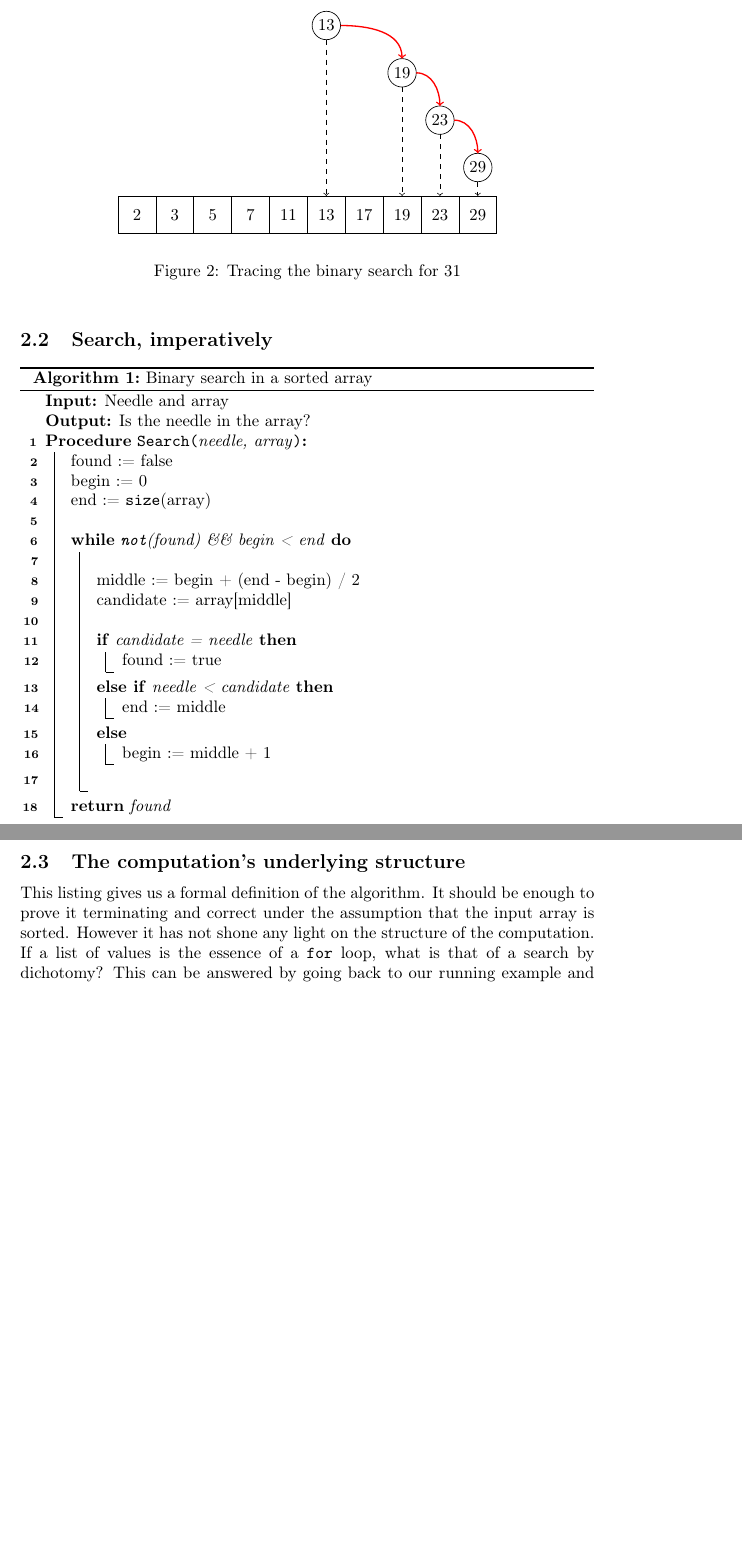
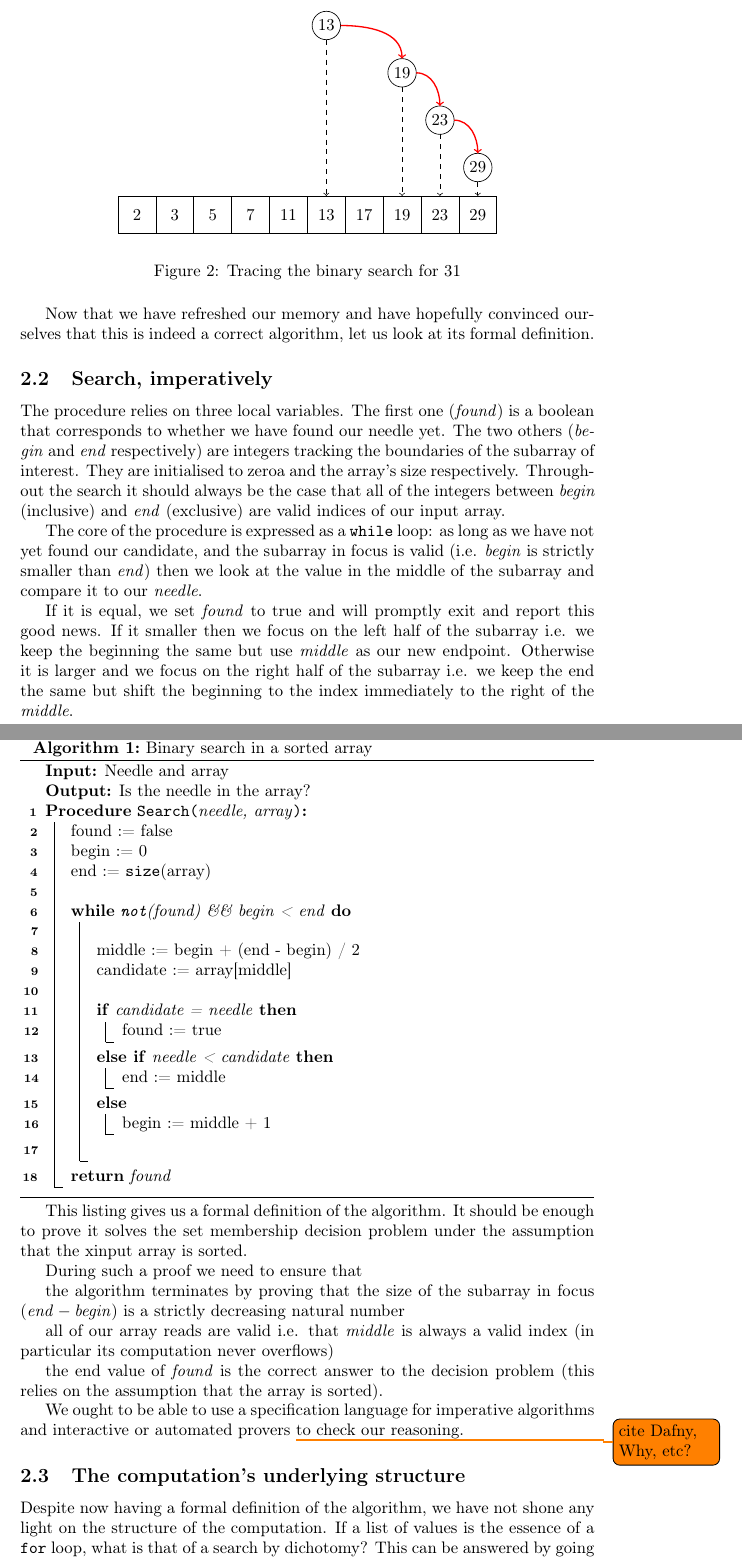
Before and after one commit to gallais/pearl-binary-search, a LaTeX paper (doc/pearl.tex): two parts of pages 4 and 5 of 8 before the commit and two parts of pages 4 and 5 of 9 after it, joined at a grey line, cut so that both start at the same text, the shorter picture padded with empty space. Compiled offline with pdfLaTeX; the source files are stored in an older character set and shown here as Unicode.

Commit message:
[ imperative ] description of the algorithm

```diff
--- a/doc/pearl.tex
+++ b/doc/pearl.tex
@@ -204,18 +204,66 @@ the array and can declare that 31 is not a member of the set.
   \label{fig:searchfail}
 \end{figure}
 
+Now that we have refreshed our memory and have hopefully convinced ourselves
+that this is indeed a correct algorithm, let us look at its formal definition.
+
 \subsection{Search, imperatively}
 
+The procedure relies on three local variables.
+%
+The first one (\textit{found}) is a boolean that corresponds to whether we
+have found our needle yet.
+%
+The two others (\textit{begin} and \textit{end} respectively) are integers
+tracking the boundaries of the subarray of interest. They are initialised to
+zeroa and the array's size respectively.
+%
+Throughout the search it should always be the case that all of the integers
+between \textit{begin} (inclusive) and \textit{end} (exclusive) are valid
+indices of our input array.
+
+The core of the procedure is expressed as a \texttt{while} loop: as long
+as we have not yet found our candidate, and the subarray in focus is valid
+(i.e. \textit{begin} is strictly smaller than \textit{end}) then we look
+at the value in the middle of the subarray and compare it to our
+\textit{needle}.
+
+If it is equal, we set \textit{found} to true and will promptly exit and
+report this good news.
+%
+If it smaller then we focus on the left half of the subarray i.e. we keep
+the beginning the same but use \textit{middle} as our new endpoint.
+%
+Otherwise it is larger and we focus on the right half of the subarray i.e.
+we keep the end the same but shift the beginning to the index immediately
+to the right of the \textit{middle}.
 
 \input{algo}
 
+This listing gives us a formal definition of the algorithm. It should be
+enough to prove it solves the set membership decision problem under the
+assumption that the xinput array is sorted.
+
+During such a proof we need to ensure that
+
+the algorithm terminates by proving that the size of the subarray in focus
+($\mathit{end} - \mathit{begin}$) is a strictly decreasing natural number
+
+all of our array reads are valid i.e. that \textit{middle} is always a valid
+index (in particular its computation never overflows)
+
+the end value of \textit{found} is the correct answer to the decision problem
+(this relies on the assumption that the array is sorted).
+
+
+We ought to be able to use a specification language for imperative algorithms
+and interactive or automated provers \todo{cite Dafny, Why, etc?} to check
+our reasoning.
+
 \subsection{The computation's underlying structure}
 
-This listing gives us a formal definition of the algorithm. It should be
-enough to prove it terminating and correct under the assumption that the
-input array is sorted.
-%
-However it has not shone any light on the structure of the computation.
+Despite now having a formal definition of the algorithm,
+we have not shone any light on the structure of the computation.
 If a list of values is the essence of a \texttt{for} loop,
 what is that of a search by dichotomy?
 %
```
Also changed, not shown: doc/algo.tex (+1 -0 lines).
